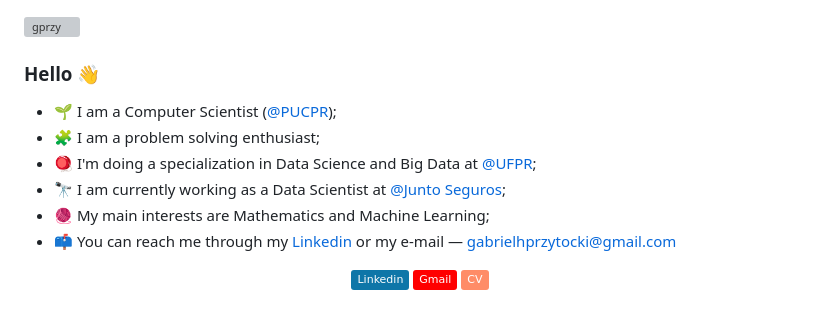
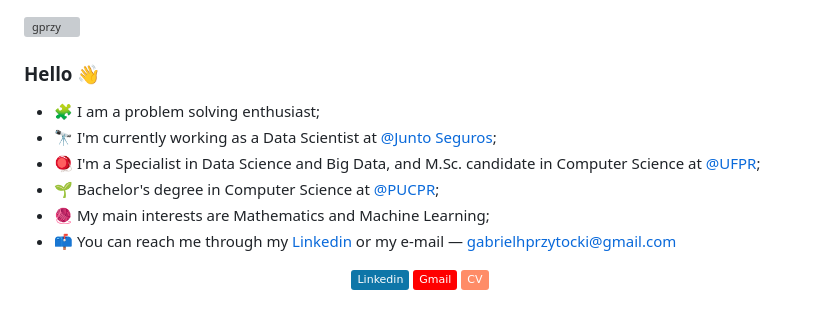
Before and after one commit to gprzy/gprzy, a Markdown page: README.md, the part around the change. Drawn GitHub-style; badges without logos; grey boxes are pictures that could not be loaded.

```diff
--- a/README.md
+++ b/README.md
@@ -3,10 +3,10 @@
 ### Hello 👋
 
 <!--**GabrielPrzy/GabrielPrzy** is a ✨ _special_ ✨ repository because its `README.md` (this file) appears on your GitHub profile.-->
-- 🌱 I am a Computer Scientist ([@PUCPR](https://www.pucpr.br/));
 - 🧩 I am a problem solving enthusiast;
-- 🪀 I'm doing a specialization in Data Science and Big Data at [@UFPR](https://ufpr.br/);
-- 🔭 I am currently working as a Data Scientist at [@Junto Seguros](https://www.juntoseguros.com/);
+- 🔭 I'm currently working as a Data Scientist at [@Junto Seguros](https://www.juntoseguros.com/);
+- 🪀 I'm a Specialist in Data Science and Big Data, and M.Sc. candidate in Computer Science at [@UFPR](https://ufpr.br/);
+- 🌱 Bachelor's degree in Computer Science at [@PUCPR](https://www.pucpr.br/);
 - 🧶 My main interests are Mathematics and Machine Learning;
 - 📫 You can reach me through my [Linkedin](https://www.linkedin.com/in/gabriel-przytocki/) or my e-mail — gabrielhprzytocki@gmail.com
 
```
